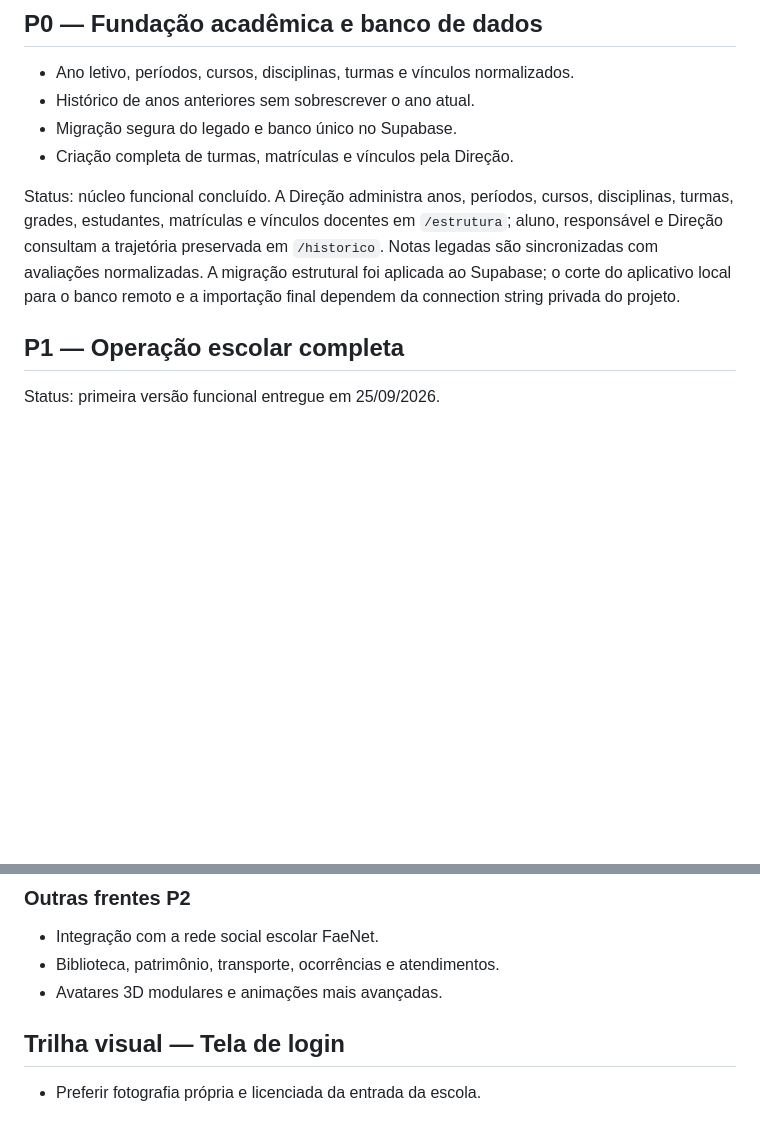
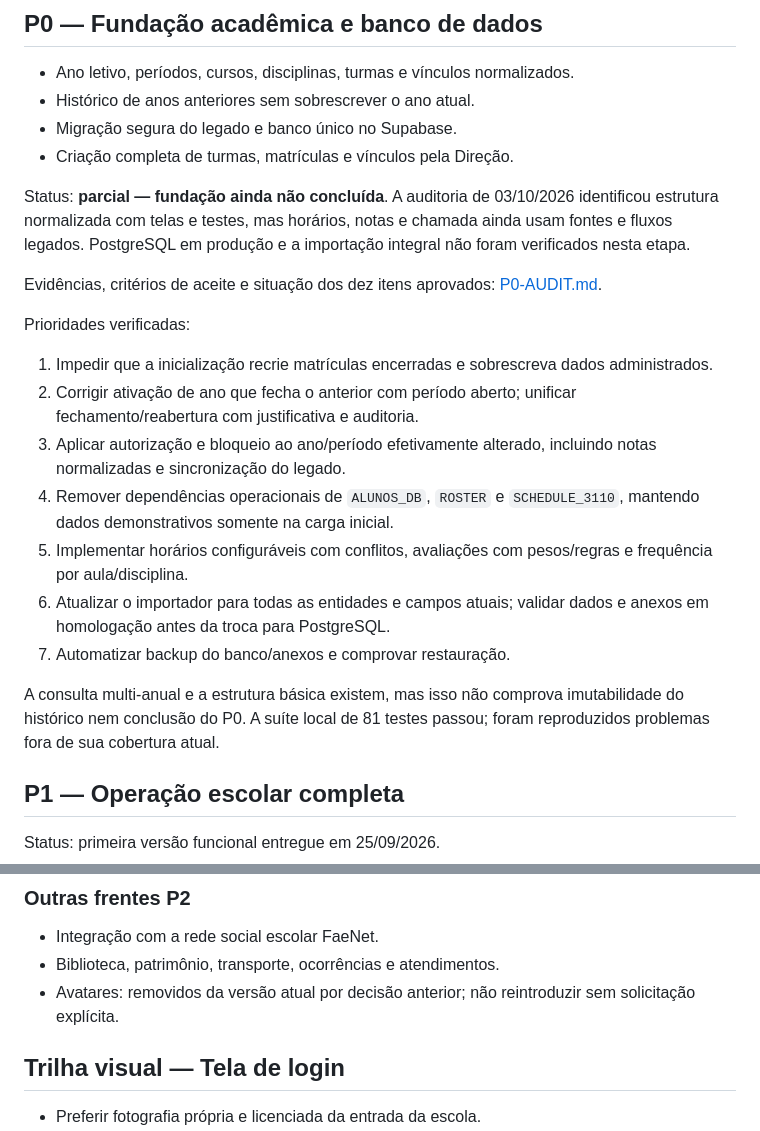
Before and after one commit to ThiagoZotti/faehub-plus, a Markdown page: ROADMAP.md, 2 parts joined by grey strips. Drawn GitHub-style; blank space fills up the shorter version.

```diff
--- a/ROADMAP.md
+++ b/ROADMAP.md
@@ -16,7 +16,21 @@ Este arquivo segue o roteiro aprovado em 25/09/2026. Ele é a fonte de verdade p
 - Migração segura do legado e banco único no Supabase.
 - Criação completa de turmas, matrículas e vínculos pela Direção.
 
-Status: núcleo funcional concluído. A Direção administra anos, períodos, cursos, disciplinas, turmas, grades, estudantes, matrículas e vínculos docentes em `/estrutura`; aluno, responsável e Direção consultam a trajetória preservada em `/historico`. Notas legadas são sincronizadas com avaliações normalizadas. A migração estrutural foi aplicada ao Supabase; o corte do aplicativo local para o banco remoto e a importação final dependem da connection string privada do projeto.
+Status: **parcial — fundação ainda não concluída**. A auditoria de 03/10/2026 identificou estrutura normalizada com telas e testes, mas horários, notas e chamada ainda usam fontes e fluxos legados. PostgreSQL em produção e a importação integral não foram verificados nesta etapa.
+
+Evidências, critérios de aceite e situação dos dez itens aprovados: [P0-AUDIT.md](P0-AUDIT.md).
+
+Prioridades verificadas:
+
+1. Impedir que a inicialização recrie matrículas encerradas e sobrescreva dados administrados.
+2. Corrigir ativação de ano que fecha o anterior com período aberto; unificar fechamento/reabertura com justificativa e auditoria.
+3. Aplicar autorização e bloqueio ao ano/período efetivamente alterado, incluindo notas normalizadas e sincronização do legado.
+4. Remover dependências operacionais de `ALUNOS_DB`, `ROSTER` e `SCHEDULE_3110`, mantendo dados demonstrativos somente na carga inicial.
+5. Implementar horários configuráveis com conflitos, avaliações com pesos/regras e frequência por aula/disciplina.
+6. Atualizar o importador para todas as entidades e campos atuais; validar dados e anexos em homologação antes da troca para PostgreSQL.
+7. Automatizar backup do banco/anexos e comprovar restauração.
+
+A consulta multi-anual e a estrutura básica existem, mas isso não comprova imutabilidade do histórico nem conclusão do P0. A suíte local de 81 testes passou; foram reproduzidos problemas fora de sua cobertura atual.
 
 ## P1 — Operação escolar completa
 
@@ -60,7 +74,7 @@ Status: aguardando o cardápio real da escola.
 
 - Integração com a rede social escolar FaeNet.
 - Biblioteca, patrimônio, transporte, ocorrências e atendimentos.
-- Avatares 3D modulares e animações mais avançadas.
+- Avatares: removidos da versão atual por decisão anterior; não reintroduzir sem solicitação explícita.
 
 ## Trilha visual — Tela de login
 
```
Also changed, not shown: P0-AUDIT.md (added, +81 -0 lines).
